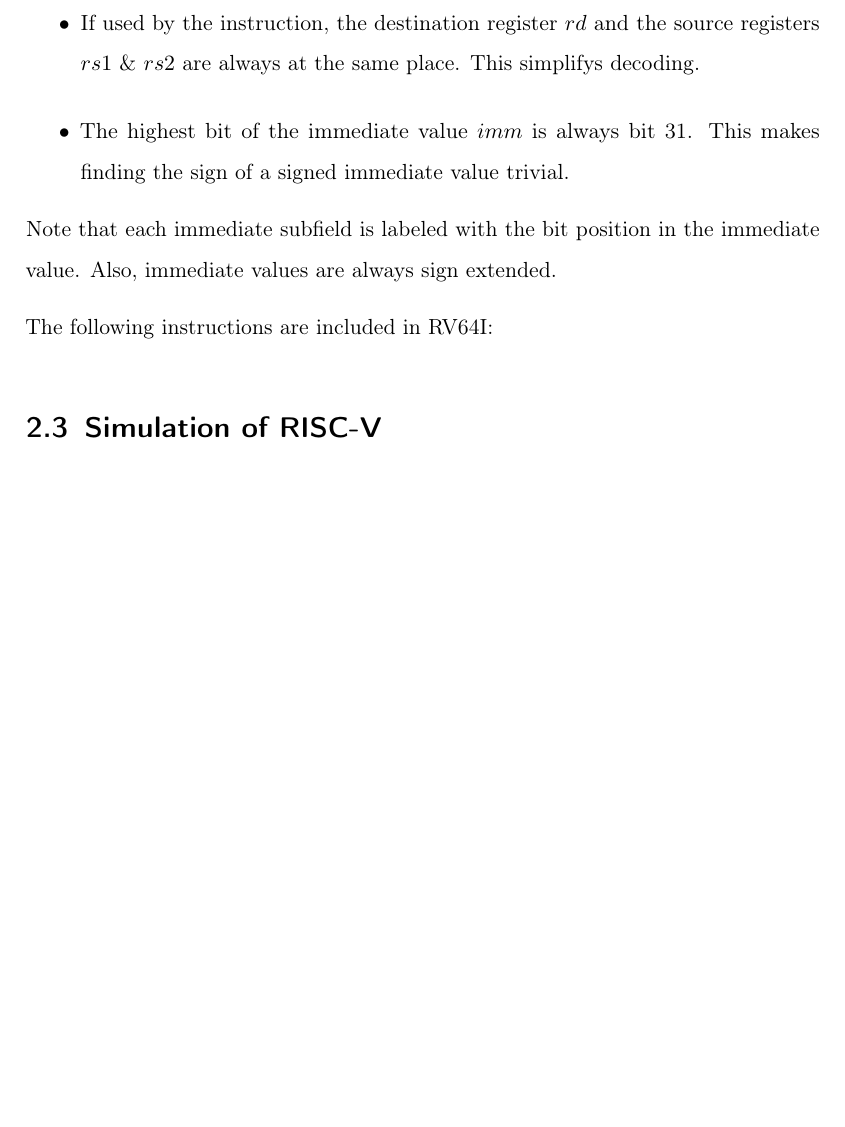
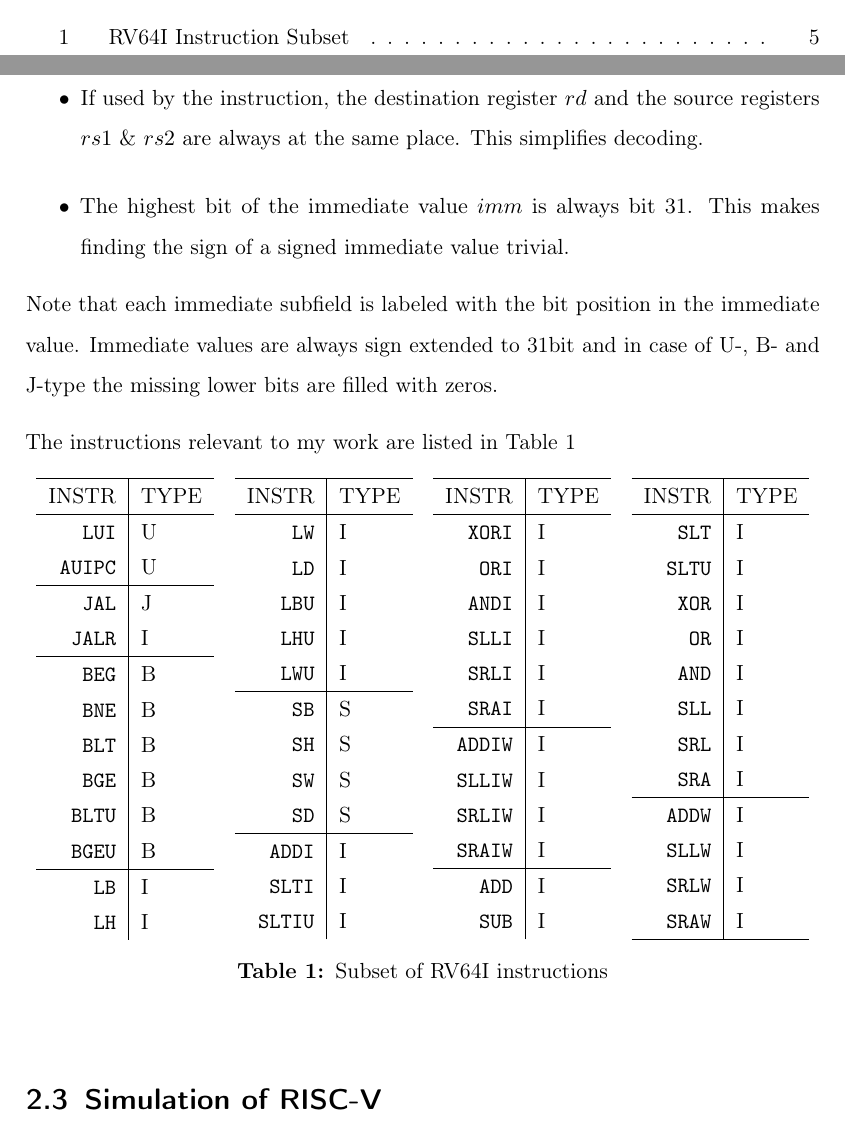
Before and after one commit to Kr1mo/RISC-V_to_BTOR2, a LaTeX thesis (Thesis/thesis_main.tex, which reads Thesis/chapters/2-RiscV.tex, Thesis/figures/2-RiscV/instructions-table.tex): part of page 19 of 28 before the commit and two parts of pages 11 and 19 of 28 after it, the two joined at a grey line, cut at the place of the change, the shorter picture padded with empty space. Compiled offline with pdfLaTeX.

Commit message:
table will stay like this for now

```diff
--- a/Thesis/chapters/2-RiscV.tex
+++ b/Thesis/chapters/2-RiscV.tex
@@ -50,14 +50,16 @@ The design of these format results in the following features:
           instruction, is always read first. Also, further specification of the
           instruction by $funct3$ and $funct7$ is found always at the same location.
     \item If used by the instruction, the destination register $rd$ and the source
-          registers $rs1$ \& $rs2$ are always at the same place. This simplifys decoding.
+          registers $rs1$ \& $rs2$ are always at the same place. This simplifies
+          decoding.
     \item The highest bit of the immediate value $imm$ is always bit 31. This makes
           finding the sign of a signed immediate value trivial.
 \end{itemize}
 Note that each immediate subfield is labeled with the bit position in the immediate value.
-Also, immediate values are always sign extended.
+Immediate values are always sign extended to 31bit and in case of U-, B- and J-type the missing lower bits are filled with zeros.
 
-The following instructions are included in RV64I:
+The instructions relevant to my work are listed in
+\tabref{tab:rv64i-instructions} \input{figures/2-RiscV/instructions-table.tex}
 
 \section{Simulation of RISC-V}
 
--- a/Thesis/figures/2-RiscV/instructions-table.tex
+++ b/Thesis/figures/2-RiscV/instructions-table.tex
@@ -1,3 +1,99 @@
-\begin{tabular}{ll}
+\begin{table}[!htb]
+    \centering
+    % spacing in table
+    \ra{1.3}
+    \begin{minipage}{.25\linewidth}
+        \centering
+        \begin{tabular}{r|l}
+            \hline
+            INSTR          & TYPE \\
+            \hline
+            \texttt{LUI}   & U    \\
+            \texttt{AUIPC} & U    \\
+            \hline
+            \texttt{JAL}   & J    \\
+            \texttt{JALR}  & I    \\
+            \hline
+            \texttt{BEG}   & B    \\
+            \texttt{BNE}   & B    \\
+            \texttt{BLT}   & B    \\
+            \texttt{BGE}   & B    \\
+            \texttt{BLTU}  & B    \\
+            \texttt{BGEU}  & B    \\
+            \hline
+            \texttt{LB}    & I    \\
+            \texttt{LH}    & I    \\
 
-\end{tabular}
+        \end{tabular}
+    \end{minipage}%
+    \begin{minipage}{.25\linewidth}
+        \centering
+        \begin{tabular}{r|l}
+            \hline
+            INSTR          & TYPE \\
+            \hline
+            \texttt{LW}    & I    \\
+            \texttt{LD}    & I    \\
+            \texttt{LBU}   & I    \\
+            \texttt{LHU}   & I    \\
+            \texttt{LWU}   & I    \\
+            \hline
+            \texttt{SB}    & S    \\
+            \texttt{SH}    & S    \\
+            \texttt{SW}    & S    \\
+            \texttt{SD}    & S    \\
+            \hline
+            \texttt{ADDI}  & I    \\
+            \texttt{SLTI}  & I    \\
+            \texttt{SLTIU} & I    \\
+
+        \end{tabular}
+    \end{minipage}%
+    \begin{minipage}{.25\linewidth}
+        \centering
+        \begin{tabular}{r|l}
+            \hline
+            INSTR          & TYPE \\
+            \hline
+            \texttt{XORI}  & I    \\
+            \texttt{ORI}   & I    \\
+            \texttt{ANDI}  & I    \\
+            \texttt{SLLI}  & I    \\
+            \texttt{SRLI}  & I    \\
+            \texttt{SRAI}  & I    \\
+            \hline
+            \texttt{ADDIW} & I    \\
+            \texttt{SLLIW} & I    \\
+            \texttt{SRLIW} & I    \\
+            \texttt{SRAIW} & I    \\
+            \hline
+            \texttt{ADD}   & I    \\
+            \texttt{SUB}   & I    \\
+
+        \end{tabular}
+    \end{minipage}%
+    \begin{minipage}{0.25\linewidth}
+        \centering
+        \begin{tabular}{r|l}
+            \hline
+            INSTR         & TYPE \\
+            \hline
+            \texttt{SLT}  & I    \\
+            \texttt{SLTU} & I    \\
+            \texttt{XOR}  & I    \\
+            \texttt{OR}   & I    \\
+            \texttt{AND}  & I    \\
+            \texttt{SLL}  & I    \\
+            \texttt{SRL}  & I    \\
+            \texttt{SRA}  & I    \\
+            \hline
+            \texttt{ADDW} & I    \\
+            \texttt{SLLW} & I    \\
+            \texttt{SRLW} & I    \\
+            \texttt{SRAW} & I    \\
+            \hline
+        \end{tabular}
+    \end{minipage}
+    \caption[RV64I Instruction Subset]{Subset of RV64I instructions}
+    \label{tab:rv64i-instructions}
+\end{table}
```
Also changed, not shown: Thesis/thesis_main.pdf.
